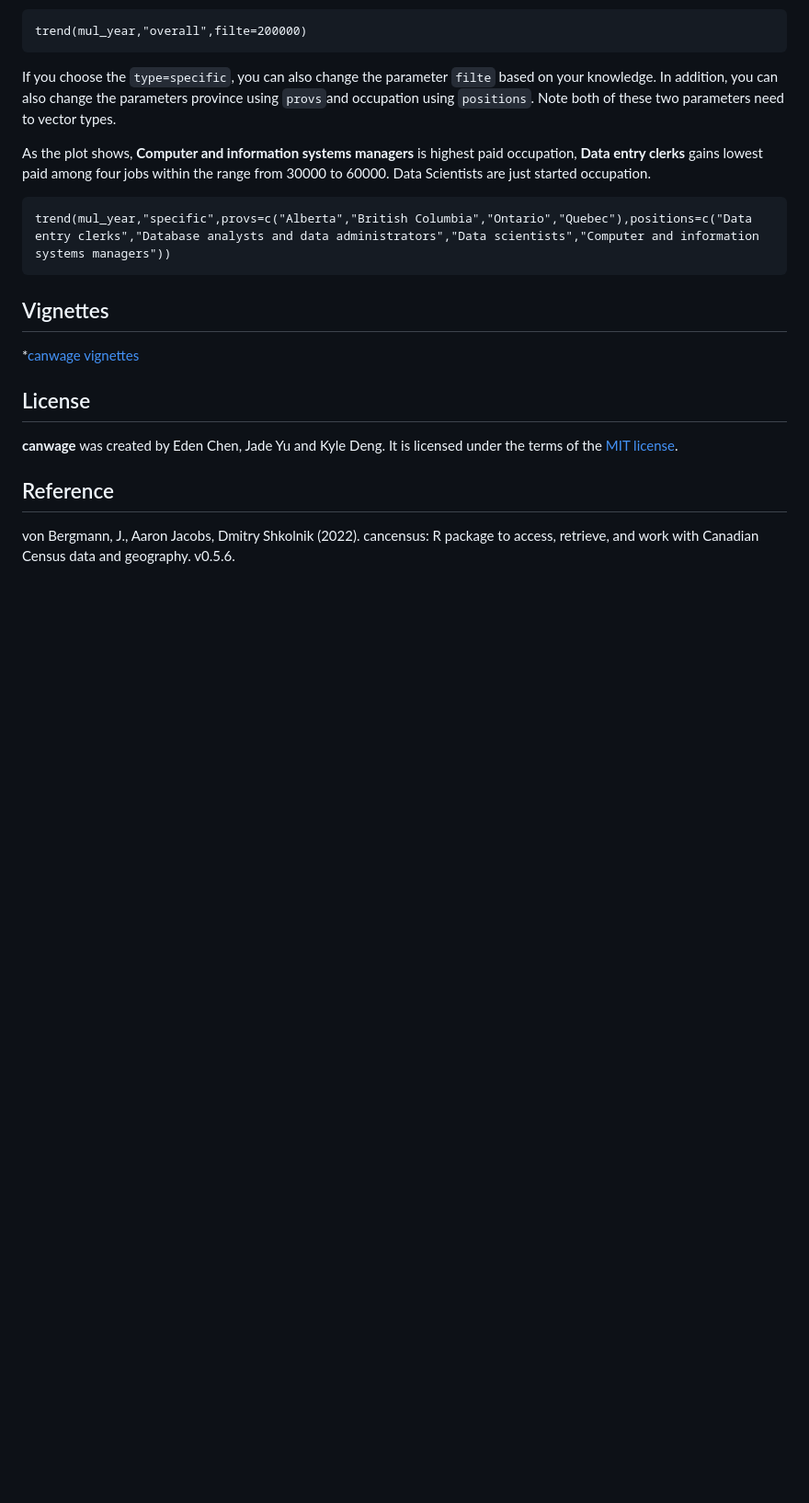
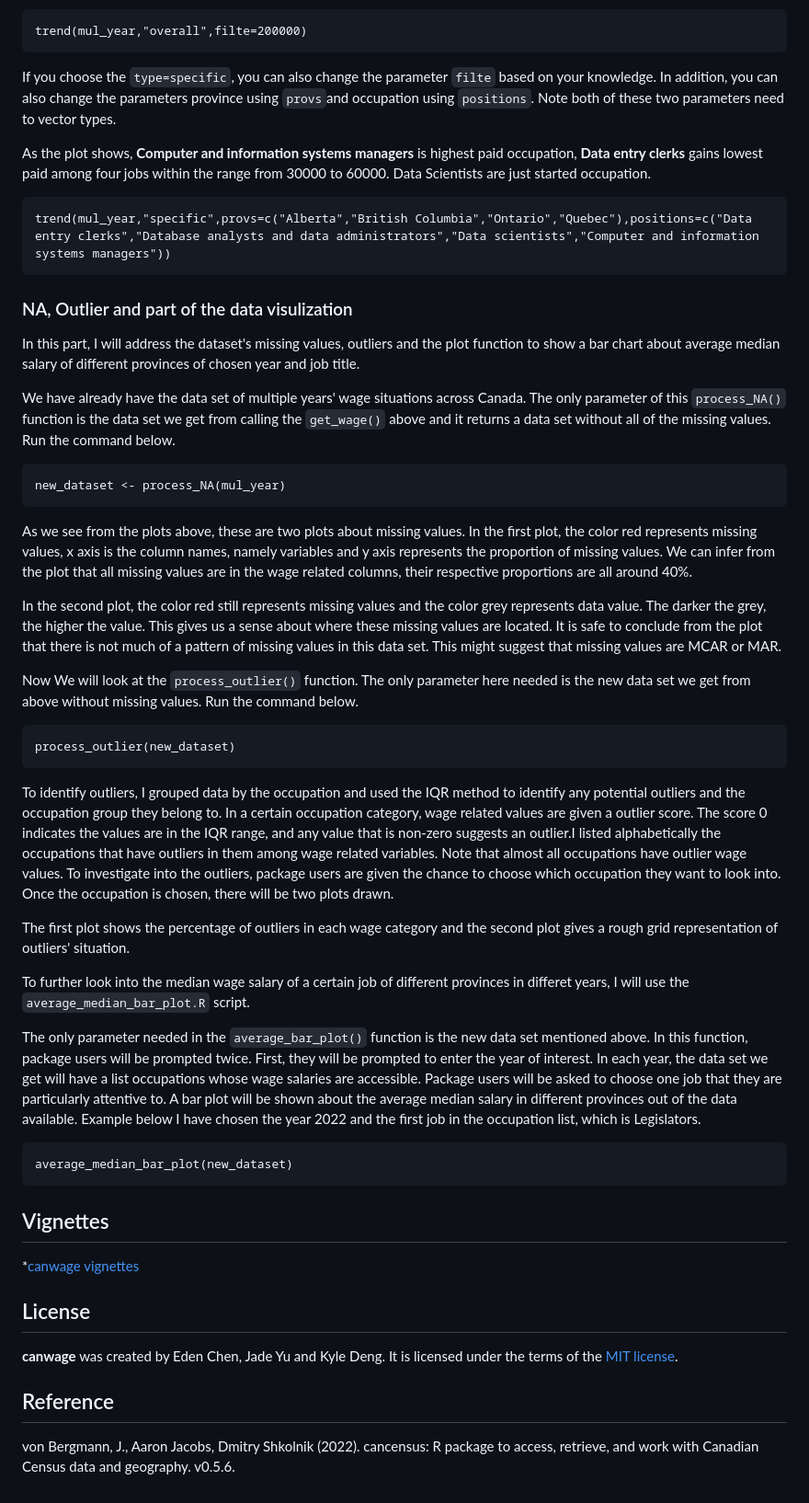
Before and after one commit to kt1720/Data534-Project, a Markdown page: README.md, the part around the change. Shown: that part at 92% size. Drawn GitHub-style; blank space fills up the shorter version.

Commit message:
Update README.md
add outliers and plot from vignettes

````diff
--- a/README.md
+++ b/README.md
@@ -122,6 +122,37 @@ As the plot shows, **Computer and information systems managers** is highest paid
 ```{r}
 trend(mul_year,"specific",provs=c("Alberta","British Columbia","Ontario","Quebec"),positions=c("Data entry clerks","Database analysts and data administrators","Data scientists","Computer and information systems managers"))
 ```
+### NA, Outlier and part of the data visulization
+
+In this part, I will address the dataset's missing values, outliers and the plot function to show a bar chart about average median salary of different provinces of chosen year and job title.
+
+We have already have the data set of multiple years' wage situations across Canada. The only parameter of this `process_NA()` function is the data set we get from calling the `get_wage()` above and it returns a data set without all of the missing values. Run the command below.
+
+```{r}
+new_dataset <- process_NA(mul_year)
+```
+
+As we see from the plots above, these are two plots about missing values. In the first plot, the color red represents missing values, x axis is the column names, namely variables and y axis represents the proportion of missing values. We can infer from the plot that all missing values are in the wage related columns, their respective proportions are all around 40%.
+
+In the second plot, the color red still represents missing values and the color grey represents data value. The darker the grey, the higher the value. This gives us a sense about where these missing values are located. It is safe to conclude from the plot that there is not much of a pattern of missing values in this data set. This might suggest that missing values are MCAR or MAR.
+
+Now We will look at the `process_outlier()` function. The only parameter here needed is the new data set we get from above without missing values. Run the command below.
+
+```{r warning=FALSE}
+process_outlier(new_dataset)
+```
+
+To identify outliers, I grouped data by the occupation and used the IQR method to identify any potential outliers and the occupation group they belong to. In a certain occupation category, wage related values are given a outlier score. The score 0 indicates the values are in the IQR range, and any value that is non-zero suggests an outlier.I listed alphabetically the occupations that have outliers in them among wage related variables. Note that almost all occupations have outlier wage values. To investigate into the outliers, package users are given the chance to choose which occupation they want to look into. Once the occupation is chosen, there will be two plots drawn.
+
+The first plot shows the percentage of outliers in each wage category and the second plot gives a rough grid representation of outliers' situation.
+
+To further look into the median wage salary of a certain job of different provinces in differet years, I will use the `average_median_bar_plot.R` script.
+
+The only parameter needed in the `average_bar_plot()` function is the new data set mentioned above. In this function, package users will be prompted twice. First, they will be prompted to enter the year of interest. In each year, the data set we get will have a list occupations whose wage salaries are accessible. Package users will be asked to choose one job that they are particularly attentive to. A bar plot will be shown about the average median salary in different provinces out of the data available. Example below I have chosen the year 2022 and the first job in the occupation list, which is Legislators.
+
+```{r}
+average_median_bar_plot(new_dataset)
+```
 
 ## Vignettes
 
````
